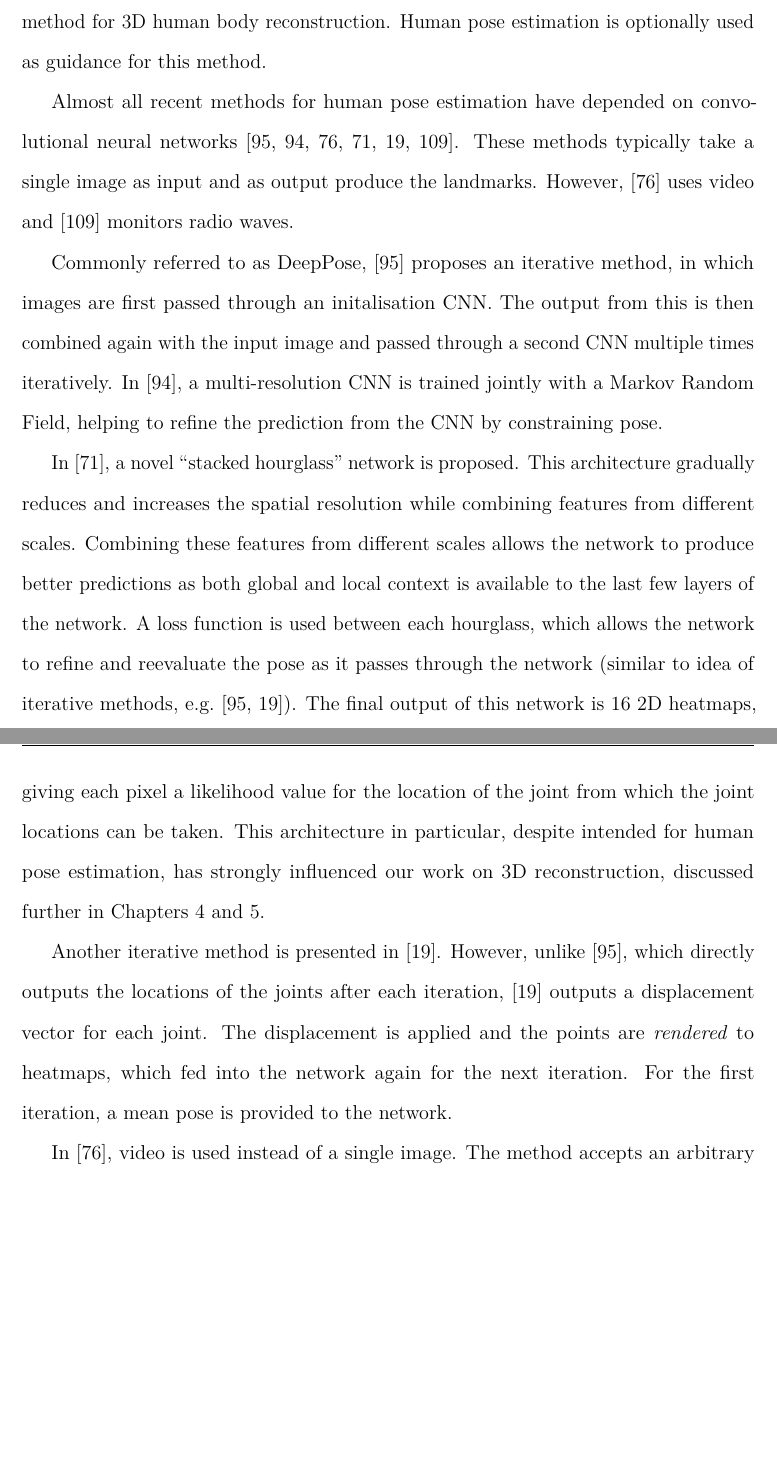
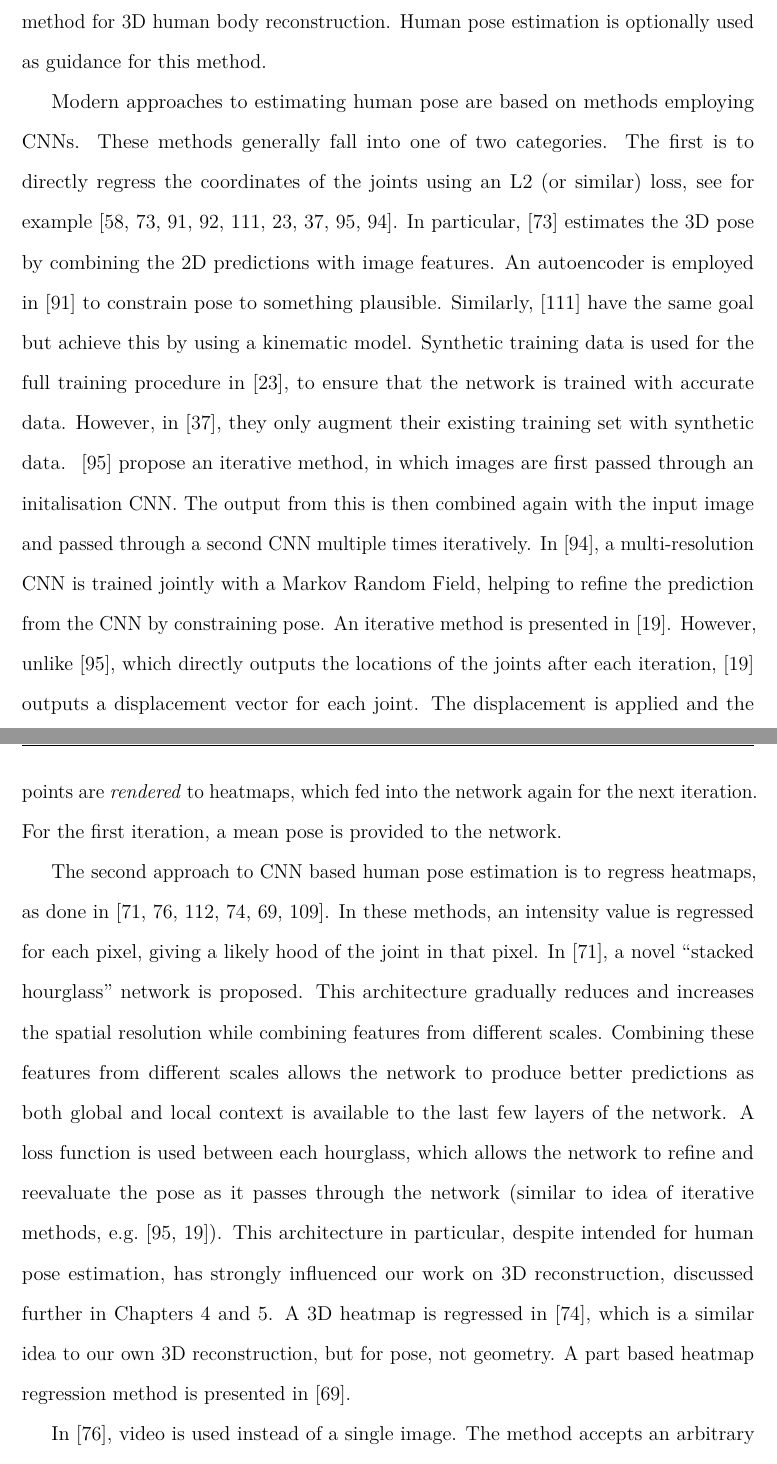
Before and after one commit to AaronJackson/thesis, a LaTeX thesis (thesis.tex, which reads chapter_literature/main.tex): two parts of pages 25 and 26 of 97, joined at a grey line, cut so that both start at the same text, the shorter picture padded with empty space. Compiled offline with pdfLaTeX.

Commit message:
Added some more ref to Human Pose Estimation section

```diff
--- a/chapter_literature/main.tex
+++ b/chapter_literature/main.tex
@@ -162,21 +162,39 @@ Chapter~\ref{chapter:human}, we present our method for 3D human body
 reconstruction. Human pose estimation is optionally used as guidance
 for this method.
 
-Almost all recent methods for human pose estimation have depended on
-convolutional neural
-networks~\cite{toshev2014deeppose,tompson2014joint,pfister2015flowing,newell2016stacked,carreira2016human,zhao2018through}. These
-methods typically take a single image as input and as output produce
-the landmarks. However,~\cite{pfister2015flowing} uses video
-and~\cite{zhao2018through} monitors radio waves.
-
-Commonly referred to as DeepPose,~\cite{toshev2014deeppose} proposes
+Modern approaches to estimating human pose are based on methods
+employing CNNs. These methods generally fall into one of two
+categories. The first is to directly regress the coordinates of the
+joints using an L2 (or similar) loss, see for
+example~\cite{li20143d,park20163d,tekin2016structured,tekin2016direct,zhou2016deep,chen2016synthesizing,ghezelghieh2016learning,toshev2014deeppose,tompson2014joint}. In
+particular,~\cite{park20163d} estimates the 3D pose by combining the
+2D predictions with image features. An autoencoder is employed
+in~\cite{tekin2016structured} to constrain pose to something
+plausible. Similarly,~\cite{zhou2016deep} have the same goal but
+achieve this by using a kinematic model. Synthetic training data is
+used for the full training procedure in~\cite{chen2016synthesizing},
+to ensure that the network is trained with accurate data. However,
+in~\cite{ghezelghieh2016learning}, they only augment their existing
+training set with synthetic data. ~\cite{toshev2014deeppose} propose
 an iterative method, in which images are first passed through an
 initalisation CNN. The output from this is then combined again with
 the input image and passed through a second CNN multiple times
-iteratively. In~\cite{tompson2014joint}, a multi-resolution CNN is
+iteratively.  In~\cite{tompson2014joint}, a multi-resolution CNN is
 trained jointly with a Markov Random Field, helping to refine the
-prediction from the CNN by constraining pose.
+prediction from the CNN by constraining pose. An iterative method is
+presented in~\cite{carreira2016human}. However,
+unlike~\cite{toshev2014deeppose}, which directly outputs the locations
+of the joints after each iteration,~\cite{carreira2016human} outputs a
+displacement vector for each joint. The displacement is applied and
+the points are \textit{rendered} to heatmaps, which fed into the
+network again for the next iteration. For the first iteration, a mean
+pose is provided to the network.
 
+The second approach to CNN based human pose estimation is to regress
+heatmaps, as done
+in~\cite{newell2016stacked,pfister2015flowing,zhou2016sparseness,pavlakos2017coarse,mehta2017vnect,zhao2018through}. In
+these methods, an intensity value is regressed for each pixel, giving
+a likely hood of the joint in that pixel.
 In~\cite{newell2016stacked}, a novel ``stacked hourglass'' network is
 proposed. This architecture gradually reduces and increases the
 spatial resolution while combining features from different
@@ -186,22 +204,13 @@ is available to the last few layers of the network. A loss function is
 used between each hourglass, which allows the network to refine and
 reevaluate the pose as it passes through the network (similar to idea
 of iterative methods,
-e.g.~\cite{toshev2014deeppose,carreira2016human}). The final output of
-this network is 16 2D heatmaps, giving each pixel a likelihood value
-for the location of the joint from which the joint locations can be
-taken. This architecture in particular, despite intended for human
-pose estimation, has strongly influenced our work on 3D
-reconstruction, discussed further in Chapters~\ref{chapter:face}
-and~\ref{chapter:human}.
+e.g.~\cite{toshev2014deeppose,carreira2016human}). This architecture
+in particular, despite intended for human pose estimation, has
+strongly influenced our work on 3D reconstruction, discussed further
+in Chapters~\ref{chapter:face} and~\ref{chapter:human}. A 3D heatmap
+is regressed in~\cite{pavlakos2017coarse}, which is a similar idea to
+our own 3D reconstruction, but for pose, not geometry. A part based
+heatmap regression method is presented in~\cite{mehta2017vnect}.
 
-Another iterative method is presented
-in~\cite{carreira2016human}. However,
-unlike~\cite{toshev2014deeppose}, which directly outputs the locations
-of the joints after each iteration,~\cite{carreira2016human} outputs a
-displacement vector for each joint. The displacement is applied and
-the points are \textit{rendered} to heatmaps, which fed into the
-network again for the next iteration. For the first iteration, a mean
-pose is provided to the network.
-
-In~\cite{pfister2015flowing}, video is used instead of a single
-image. The method accepts an arbitrary number of neighbouring frames
+In~\cite{pfister2015flowing}, video is used
+instead of a single image. The method accepts an arbitrary number of
```
Also changed, not shown: chapter_literature/main.tex (9 more changed lines).
